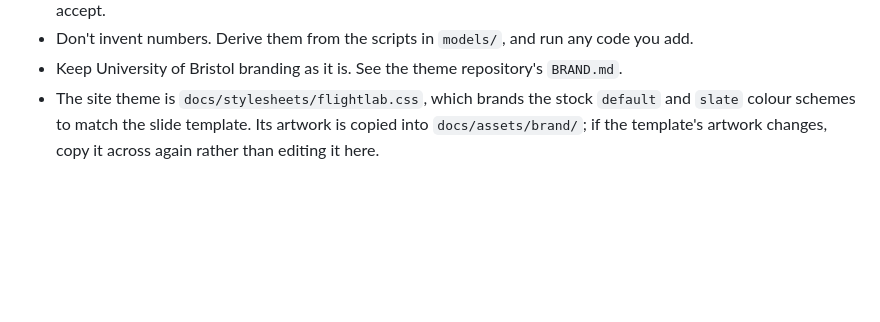
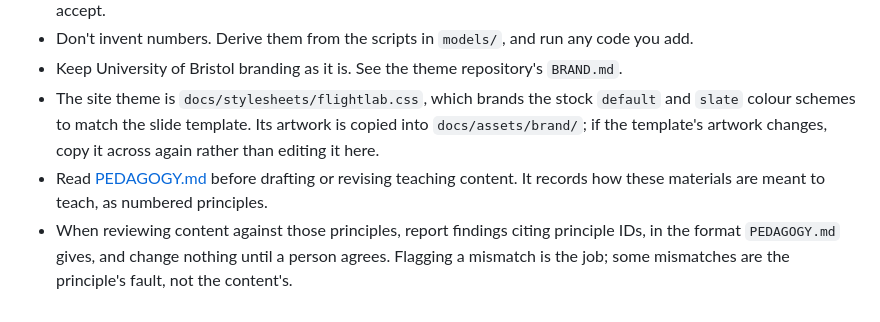
Before and after one commit to CADE30008/cade30008.github.io, a Markdown page: AGENTS.md, the part around the change. Drawn GitHub-style; blank space fills up the shorter version.

```diff
--- a/AGENTS.md
+++ b/AGENTS.md
@@ -75,3 +75,5 @@ npm run build       # all of the above
 - Don't invent numbers. Derive them from the scripts in `models/`, and run any code you add.
 - Keep University of Bristol branding as it is. See the theme repository's `BRAND.md`.
 - The site theme is `docs/stylesheets/flightlab.css`, which brands the stock `default` and `slate` colour schemes to match the slide template. Its artwork is copied into `docs/assets/brand/`; if the template's artwork changes, copy it across again rather than editing it here.
+- Read [PEDAGOGY.md](PEDAGOGY.md) before drafting or revising teaching content. It records how these materials are meant to teach, as numbered principles.
+- When reviewing content against those principles, report findings citing principle IDs, in the format `PEDAGOGY.md` gives, and change nothing until a person agrees. Flagging a mismatch is the job; some mismatches are the principle's fault, not the content's.
```
Also changed, not shown: PEDAGOGY.md (added, +248 -0 lines).
